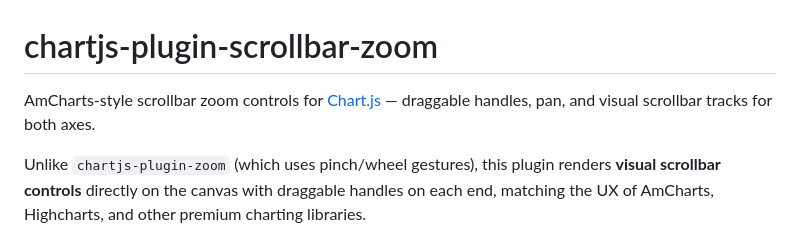
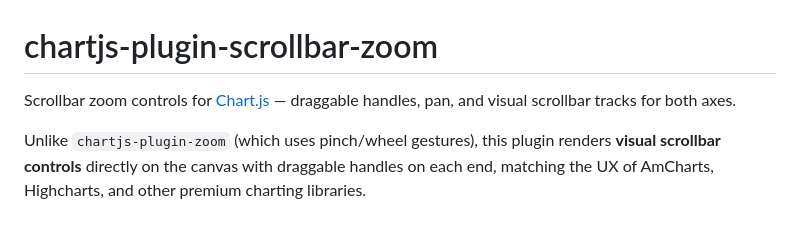
Before and after one commit to OdysseyAB/chartjs-plugin-scrollbar-zoom, a Markdown page: README.md, the part around the change. GitHub-like rendering.

```diff
--- a/README.md
+++ b/README.md
@@ -1,6 +1,6 @@
 # chartjs-plugin-scrollbar-zoom
 
-AmCharts-style scrollbar zoom controls for [Chart.js](https://www.chartjs.org/) — draggable handles, pan, and visual scrollbar tracks for both axes.
+Scrollbar zoom controls for [Chart.js](https://www.chartjs.org/) — draggable handles, pan, and visual scrollbar tracks for both axes.
 
 Unlike `chartjs-plugin-zoom` (which uses pinch/wheel gestures), this plugin renders **visual scrollbar controls** directly on the canvas with draggable handles on each end, matching the UX of AmCharts, Highcharts, and other premium charting libraries.
 
```
